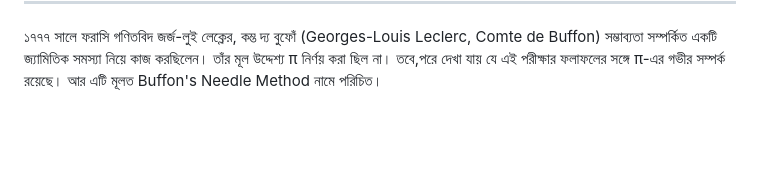
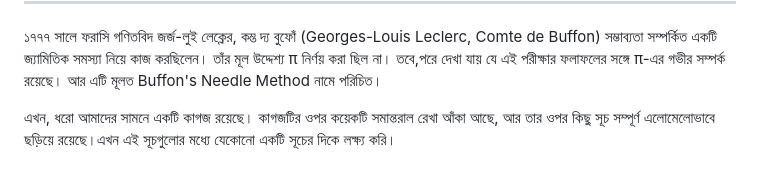
Before and after one commit to myabdur2121-cpu/Ai_prompt_repo-, a Markdown page: needle.md, the part around the change. Drawn GitHub-style; blank space fills up the shorter version.

```diff
--- a/needle.md
+++ b/needle.md
@@ -17,3 +17,5 @@
 ----------------------
 
 ১৭৭৭ সালে ফরাসি গণিতবিদ জর্জ-লুই লেক্লের, কম্ত দ্য বুফোঁ (Georges-Louis Leclerc, Comte de Buffon) সম্ভাব্যতা সম্পর্কিত একটি জ্যামিতিক সমস্যা নিয়ে কাজ করছিলেন।  তাঁর মূল উদ্দেশ্য π নির্ণয় করা ছিল না। তবে,পরে দেখা যায় যে এই পরীক্ষার ফলাফলের সঙ্গে π-এর গভীর সম্পর্ক রয়েছে। আর এটি মূলত Buffon's Needle Method নামে পরিচিত।
+
+এখন, ধরো আমাদের সামনে একটি কাগজ রয়েছে। কাগজটির ওপর কয়েকটি সমান্তরাল রেখা আঁকা আছে, আর তার ওপর কিছু সূচ সম্পূর্ণ এলোমেলোভাবে ছড়িয়ে রয়েছে।এখন এই সূচগুলোর মধ্যে যেকোনো একটি সূচের দিকে লক্ষ্য করি।
```
